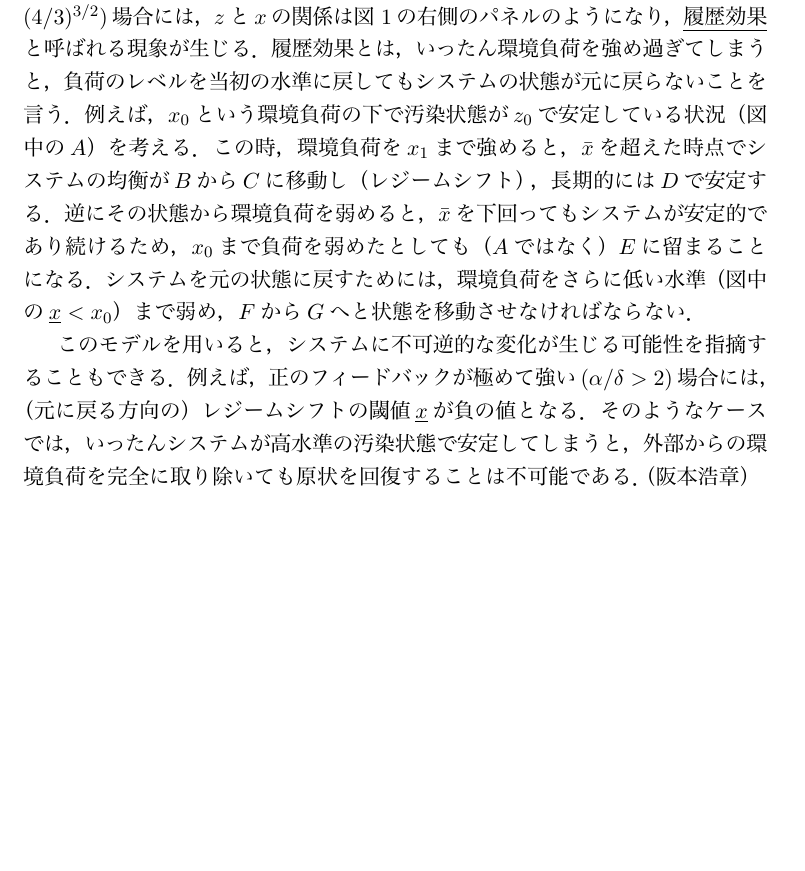
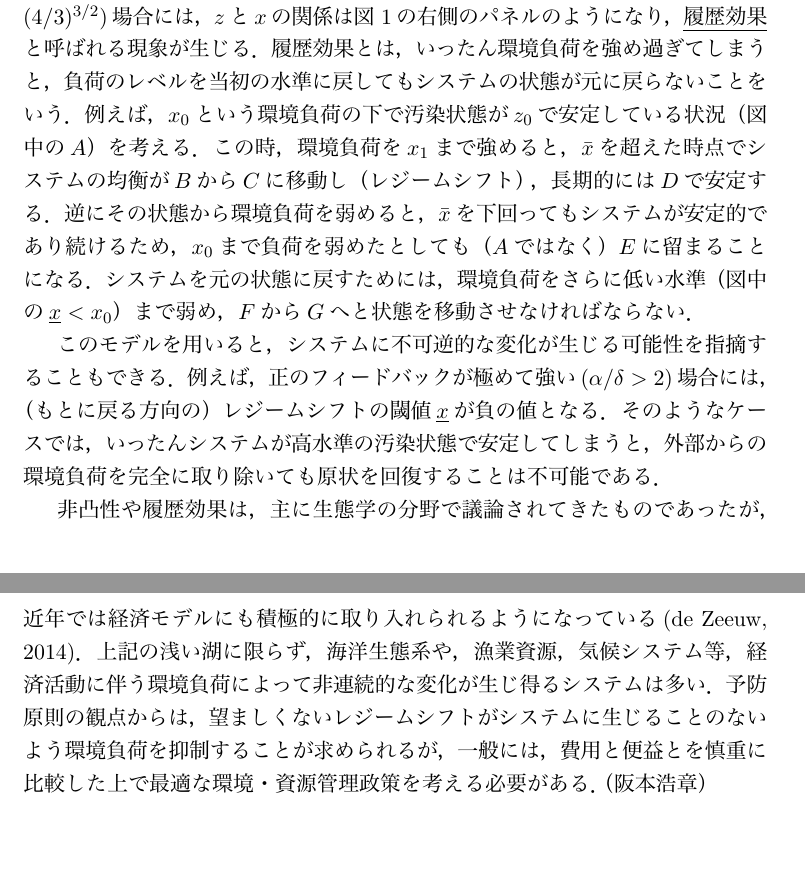
Before and after one commit to skmthrk/public, a LaTeX document (seeps_maruzen2016/paper_m_nonconvex.tex): part of page 2 of 3 before the commit and two parts of pages 2 and 3 of 4 after it, the two joined at a grey line, cut so that both start at the same text, the shorter picture padded with empty space. The pictures show the PDF file seeps_maruzen2016/paper_m_nonconvex.pdf that the author committed with the source.

Commit message:
first proof

```diff
--- a/seeps_maruzen2016/paper_m_nonconvex.tex
+++ b/seeps_maruzen2016/paper_m_nonconvex.tex
@@ -81,7 +81,7 @@ $z$は$x$に線形的に反応することが分かる．
 $z$と$x$の関係は\figurename~\ref{fig:nonconvex_lake}の右側のパネルのようになり，
 \underline{履歴効果}と呼ばれる現象が生じる．
 履歴効果とは，いったん環境負荷を強め過ぎてしまうと，
-負荷のレベルを当初の水準に戻してもシステムの状態が元に戻らないことを言う．
+負荷のレベルを当初の水準に戻してもシステムの状態が元に戻らないことをいう．
 例えば，$x_{0}$という環境負荷の下で汚染状態が$z_{0}$で安定している状況（図中の$A$）を考える．
 この時，環境負荷を$x_{1}$まで強めると，
 $\bar{x}$を超えた時点でシステムの均衡が$B$から$C$に移動し（レジームシフト），
@@ -95,11 +95,23 @@ $F$から$G$へと状態を移動させなければならない．
 
 このモデルを用いると，システムに不可逆的な変化が生じる可能性を指摘することもできる．
 例えば，正のフィードバックが極めて強い($\alpha/\delta > 2$)場合には，
-（元に戻る方向の）レジームシフトの閾値$\underline{x}$が負の値となる．
+（もとに戻る方向の）レジームシフトの閾値$\underline{x}$が負の値となる．
 そのようなケースでは，
 いったんシステムが高水準の汚染状態で安定してしまうと，
 外部からの環境負荷を完全に取り除いても原状を回復することは不可能である．
-（阪本浩章）
+
+%\noindent\textbf{●経済学における応用}\hspace{0.5em}
+非凸性や履歴効果は，主に生態学の分野で議論されてきたものであったが，
+近年では経済モデルにも積極的に取り入れられるようになっている(de Zeeuw, 2014)．
+% 経済分析において対象となるのは，
+上記の浅い湖に限らず，
+海洋生態系や，漁業資源，気候システム等，
+経済活動に伴う環境負荷によって非連続的な変化が生じ得るシステムは多い．
+予防原則の観点からは，
+望ましくないレジームシフトがシステムに生じることのないよう
+環境負荷を抑制することが求められるが，
+一般には，費用と便益とを慎重に比較した上で
+最適な環境・資源管理政策を考える必要がある．（阪本浩章）
 
 \clearpage
 
```
Also changed, not shown: seeps_maruzen2016/paper_m_nonconvex.pdf, seeps_maruzen2016/paper_m_nonconvex.tex (14 more changed lines).
